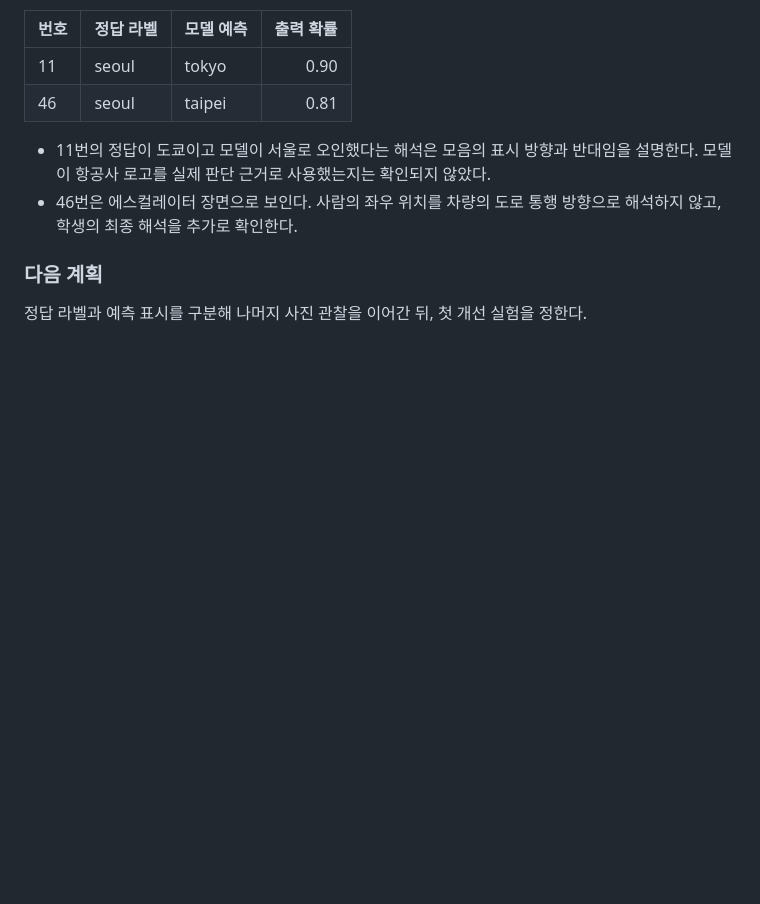
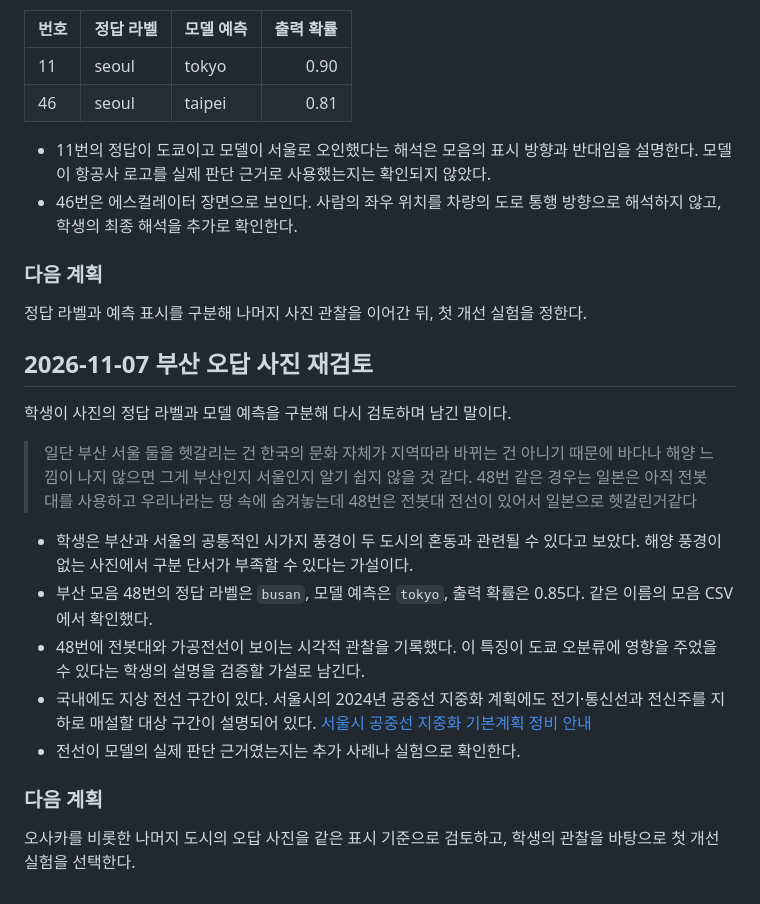
Before and after one commit to jellykeeng/mas1004-assignment2, a Markdown page: LOG.md, the part around the change. Rendered like a GitHub page; blank space fills up the shorter version.

Commit message:
Record Busan review and overhead-wire hypothesis

```diff
--- a/LOG.md
+++ b/LOG.md
@@ -179,3 +179,25 @@ End the log with your plan for what to try next.
 ### 다음 계획
 
 정답 라벨과 예측 표시를 구분해 나머지 사진 관찰을 이어간 뒤, 첫 개선 실험을 정한다.
+
+## 2026-11-07 부산 오답 사진 재검토
+
+학생이 사진의 정답 라벨과 모델 예측을 구분해 다시 검토하며 남긴 말이다.
+
+> 일단 부산 서울 둘을 헷갈리는 건 한국의 문화 자체가 지역따라 바뀌는 건 아니기 때문에 바다나 해양 느낌이 나지 않으면 그게 부산인지 서울인지 알기 쉽지 않을 것 같다. 48번 같은 경우는 일본은 아직 전봇대를 사용하고 우리나라는 땅 속에 숨겨놓는데 48번은 전봇대 전선이 있어서 일본으로 헷갈린거같다
+
+- 학생은 부산과 서울의 공통적인 시가지 풍경이 두 도시의 혼동과 관련될 수 있다고
+  보았다. 해양 풍경이 없는 사진에서 구분 단서가 부족할 수 있다는 가설이다.
+- 부산 모음 48번의 정답 라벨은 `busan`, 모델 예측은 `tokyo`, 출력 확률은 0.85다.
+  같은 이름의 모음 CSV에서 확인했다.
+- 48번에 전봇대와 가공전선이 보이는 시각적 관찰을 기록했다. 이 특징이 도쿄
+  오분류에 영향을 주었을 수 있다는 학생의 설명을 검증할 가설로 남긴다.
+- 국내에도 지상 전선 구간이 있다. 서울시의 2024년 공중선 지중화 계획에도
+  전기·통신선과 전신주를 지하로 매설할 대상 구간이 설명되어 있다.
+  [서울시 공중선 지중화 기본계획 정비 안내](https://news.seoul.go.kr/safe/archives/515090)
+- 전선이 모델의 실제 판단 근거였는지는 추가 사례나 실험으로 확인한다.
+
+### 다음 계획
+
+오사카를 비롯한 나머지 도시의 오답 사진을 같은 표시 기준으로 검토하고,
+학생의 관찰을 바탕으로 첫 개선 실험을 선택한다.
```
